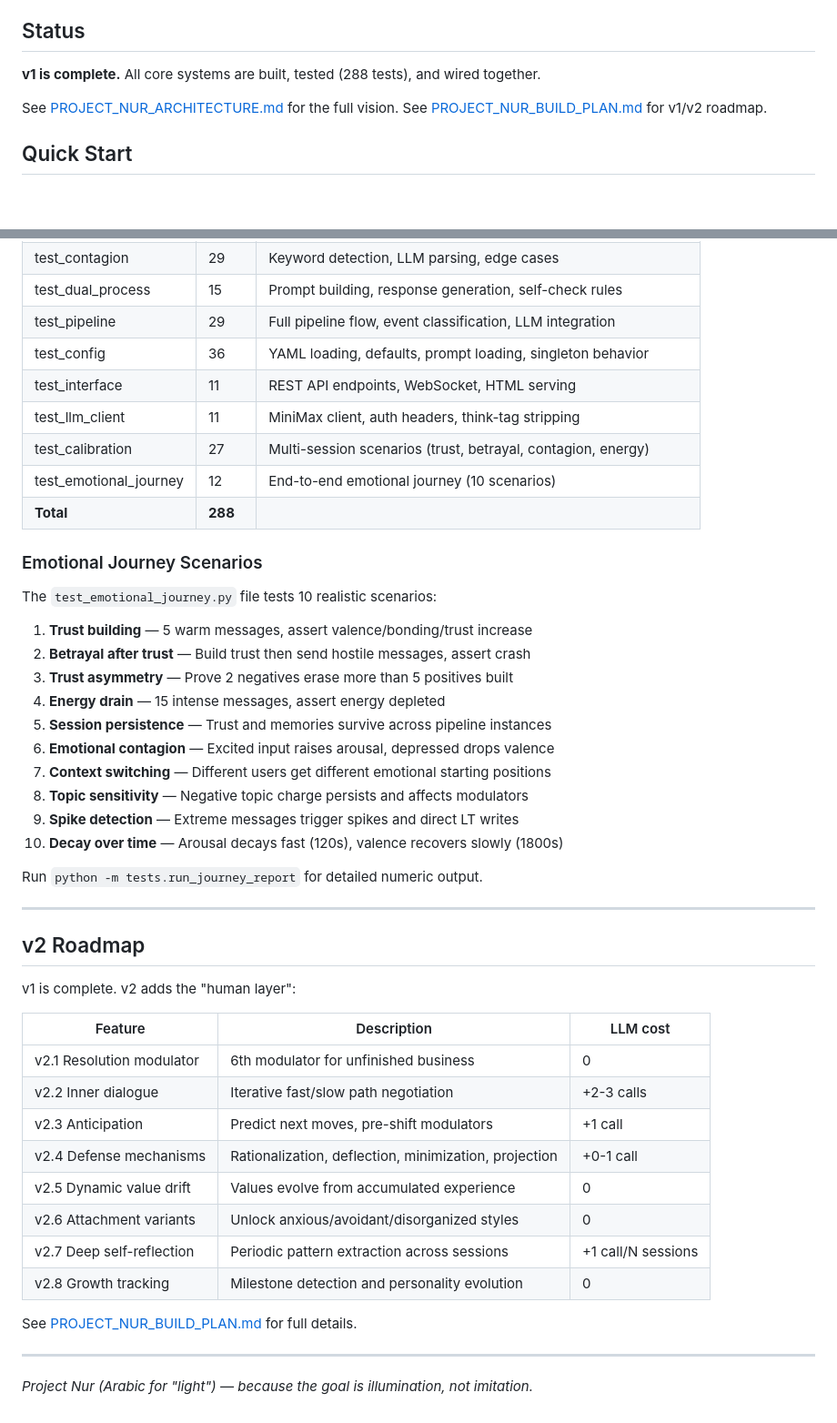
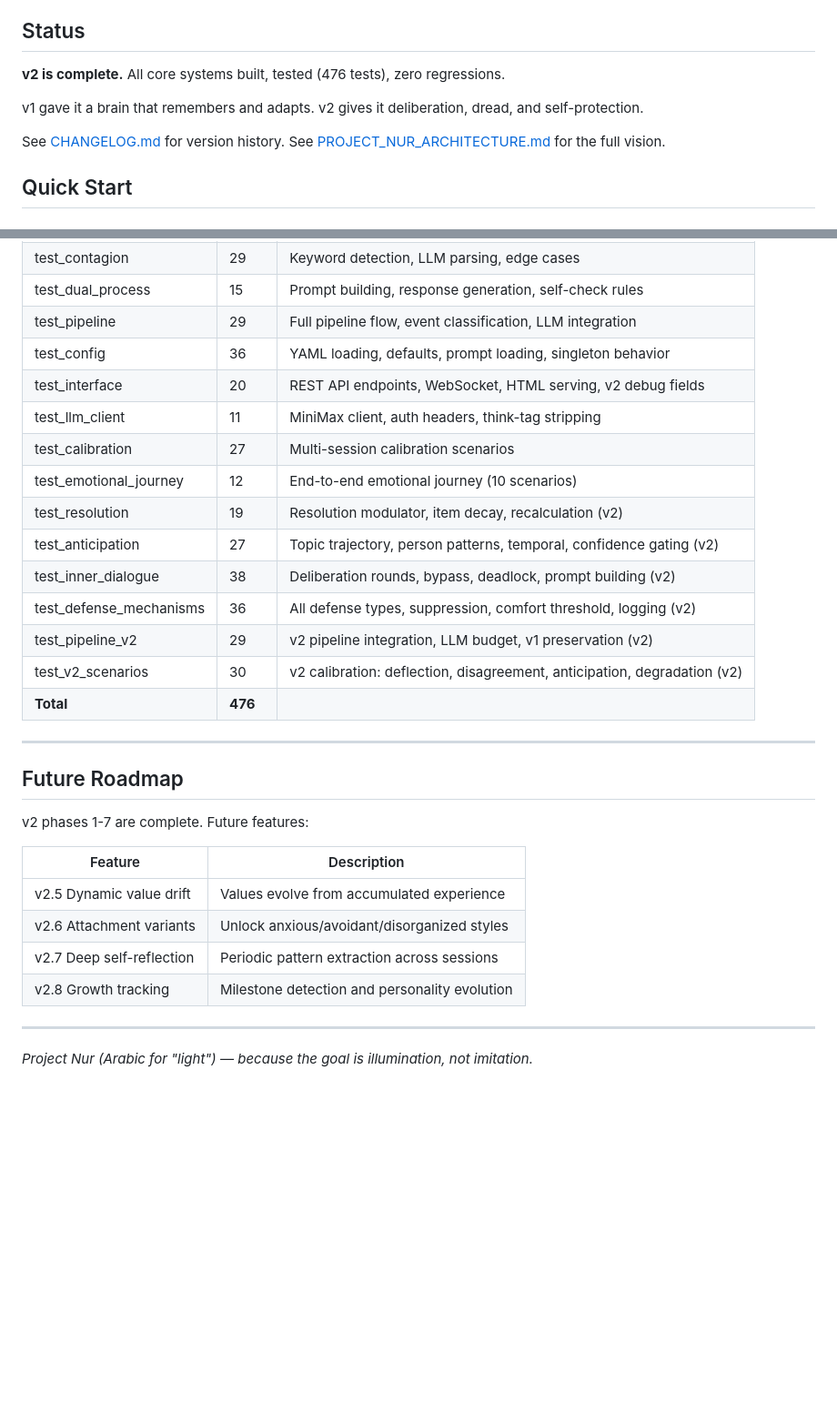
Before and after one commit to balfiky/nur, a Markdown page: README.md, 2 parts joined by grey strips. Shown at 91% size. Rendered like a GitHub page; blank space fills up the shorter version.

```diff
--- a/README.md
+++ b/README.md
@@ -6,10 +6,13 @@ Jarvis is an AI assistant with persistent emotional state. It doesn't simulate e
 
 ## Status
 
-**v1 is complete.** All core systems are built, tested (288 tests), and wired together.
+**v2 is complete.** All core systems built, tested (476 tests), zero regressions.
 
+v1 gave it a brain that remembers and adapts.
+v2 gives it deliberation, dread, and self-protection.
+
+See [CHANGELOG.md](CHANGELOG.md) for version history.
 See [PROJECT_NUR_ARCHITECTURE.md](PROJECT_NUR_ARCHITECTURE.md) for the full vision.
-See [PROJECT_NUR_BUILD_PLAN.md](PROJECT_NUR_BUILD_PLAN.md) for v1/v2 roadmap.
 
 ## Quick Start
 
@@ -518,47 +511,30 @@ All magic numbers live in YAML files. No hardcoded thresholds in module code. Th
 | test_dual_process | 15 | Prompt building, response generation, self-check rules |
 | test_pipeline | 29 | Full pipeline flow, event classification, LLM integration |
 | test_config | 36 | YAML loading, defaults, prompt loading, singleton behavior |
-| test_interface | 11 | REST API endpoints, WebSocket, HTML serving |
+| test_interface | 20 | REST API endpoints, WebSocket, HTML serving, v2 debug fields |
 | test_llm_client | 11 | MiniMax client, auth headers, think-tag stripping |
-| test_calibration | 27 | Multi-session scenarios (trust, betrayal, contagion, energy) |
+| test_calibration | 27 | Multi-session calibration scenarios |
 | test_emotional_journey | 12 | End-to-end emotional journey (10 scenarios) |
-| **Total** | **288** | |
-
-### Emotional Journey Scenarios
-
-The `test_emotional_journey.py` file tests 10 realistic scenarios:
-
-1. **Trust building** — 5 warm messages, assert valence/bonding/trust increase
-2. **Betrayal after trust** — Build trust then send hostile messages, assert crash
-3. **Trust asymmetry** — Prove 2 negatives erase more than 5 positives built
-4. **Energy drain** — 15 intense messages, assert energy depleted
-5. **Session persistence** — Trust and memories survive across pipeline instances
-6. **Emotional contagion** — Excited input raises arousal, depressed drops valence
-7. **Context switching** — Different users get different emotional starting positions
-8. **Topic sensitivity** — Negative topic charge persists and affects modulators
-9. **Spike detection** — Extreme messages trigger spikes and direct LT writes
-10. **Decay over time** — Arousal decays fast (120s), valence recovers slowly (1800s)
-
-Run `python -m tests.run_journey_report` for detailed numeric output.
+| test_resolution | 19 | Resolution modulator, item decay, recalculation (v2) |
+| test_anticipation | 27 | Topic trajectory, person patterns, temporal, confidence gating (v2) |
+| test_inner_dialogue | 38 | Deliberation rounds, bypass, deadlock, prompt building (v2) |
+| test_defense_mechanisms | 36 | All defense types, suppression, comfort threshold, logging (v2) |
+| test_pipeline_v2 | 29 | v2 pipeline integration, LLM budget, v1 preservation (v2) |
+| test_v2_scenarios | 30 | v2 calibration: deflection, disagreement, anticipation, degradation (v2) |
+| **Total** | **476** | |
 
 ---
 
-## v2 Roadmap
+## Future Roadmap
 
-v1 is complete. v2 adds the "human layer":
+v2 phases 1-7 are complete. Future features:
 
-| Feature | Description | LLM cost |
-|---------|-------------|----------|
-| v2.1 Resolution modulator | 6th modulator for unfinished business | 0 |
-| v2.2 Inner dialogue | Iterative fast/slow path negotiation | +2-3 calls |
-| v2.3 Anticipation | Predict next moves, pre-shift modulators | +1 call |
-| v2.4 Defense mechanisms | Rationalization, deflection, minimization, projection | +0-1 call |
-| v2.5 Dynamic value drift | Values evolve from accumulated experience | 0 |
-| v2.6 Attachment variants | Unlock anxious/avoidant/disorganized styles | 0 |
-| v2.7 Deep self-reflection | Periodic pattern extraction across sessions | +1 call/N sessions |
-| v2.8 Growth tracking | Milestone detection and personality evolution | 0 |
-
-See [PROJECT_NUR_BUILD_PLAN.md](PROJECT_NUR_BUILD_PLAN.md) for full details.
+| Feature | Description |
+|---------|-------------|
+| v2.5 Dynamic value drift | Values evolve from accumulated experience |
+| v2.6 Attachment variants | Unlock anxious/avoidant/disorganized styles |
+| v2.7 Deep self-reflection | Periodic pattern extraction across sessions |
+| v2.8 Growth tracking | Milestone detection and personality evolution |
 
 ---
 
```
Also changed, not shown: other parts of README.md (+180 -190 lines).
